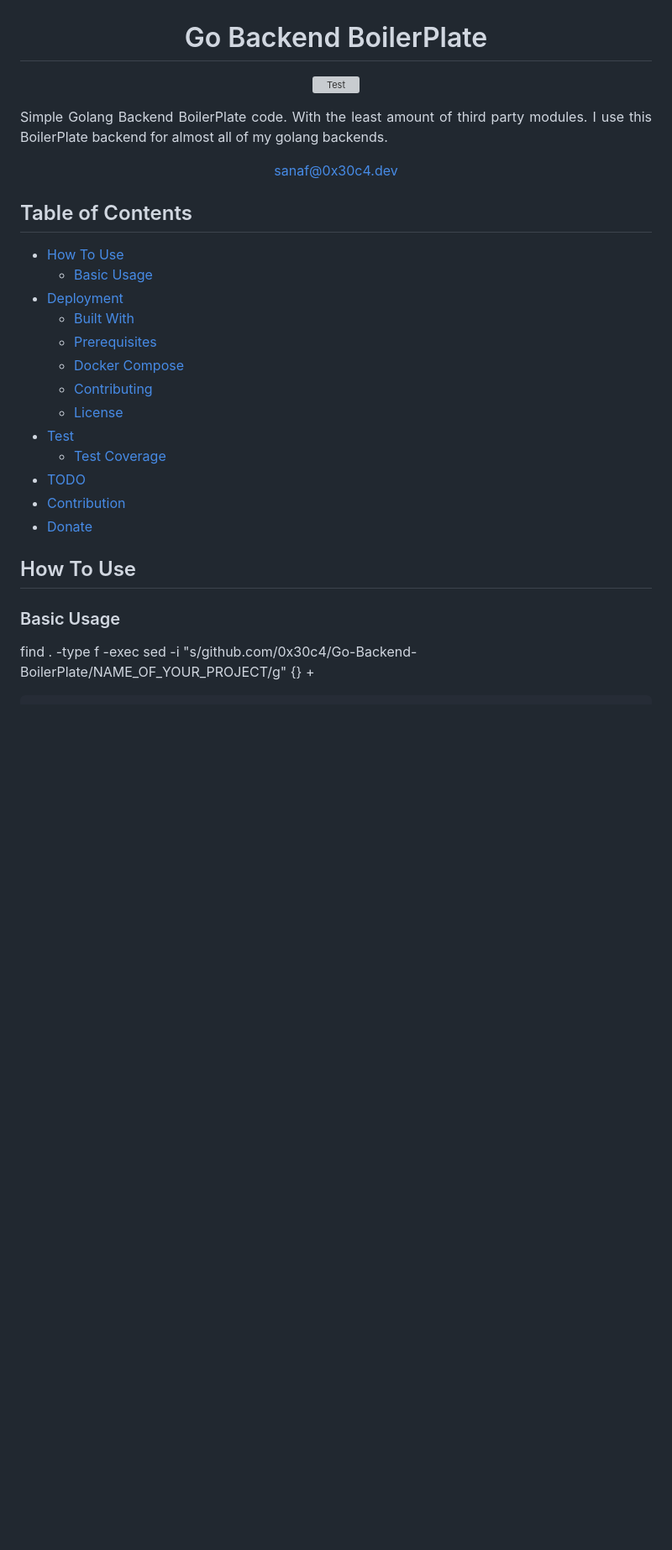
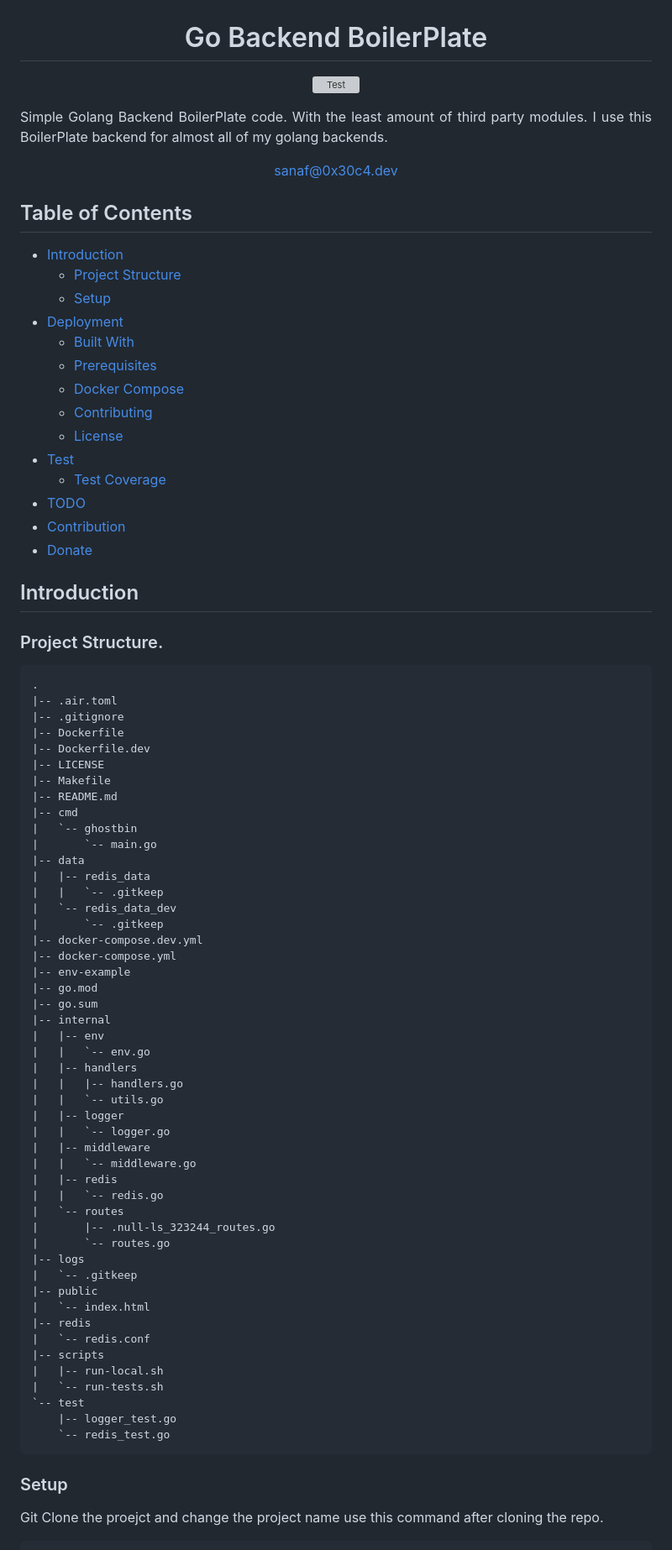
Before and after one commit to 0x30c4/Go-Backend-BoilerPlate, a Markdown page: README.md, the part around one of its changes. Shown at 84% size. GitHub-like rendering; blank space fills up the shorter version; grey boxes are pictures that could not be loaded.

````diff
--- a/README.md
+++ b/README.md
@@ -12,8 +12,9 @@
 
 ## Table of Contents
 
-- [How To Use](#how-to-use)
-  - [Basic Usage](#basic-usage)
+- [Introduction](#introduction)
+  - [Project Structure](#project-structure)
+  - [Setup](#setup)
 - [Deployment](#deployment)
   - [Built With](#built-with)
   - [Prerequisites](#prerequisites)
@@ -26,11 +27,61 @@
 - [Contribution](#contribution)
 - [Donate](#donate)
 
-## How To Use
+## Introduction
 
-### Basic Usage
+### Project Structure.
+```
+.
+|-- .air.toml
+|-- .gitignore
+|-- Dockerfile
+|-- Dockerfile.dev
+|-- LICENSE
+|-- Makefile
+|-- README.md
+|-- cmd
+|   `-- ghostbin
+|       `-- main.go
+|-- data
+|   |-- redis_data
+|   |   `-- .gitkeep
+|   `-- redis_data_dev
+|       `-- .gitkeep
+|-- docker-compose.dev.yml
+|-- docker-compose.yml
+|-- env-example
+|-- go.mod
+|-- go.sum
+|-- internal
+|   |-- env
+|   |   `-- env.go
+|   |-- handlers
+|   |   |-- handlers.go
+|   |   `-- utils.go
+|   |-- logger
+|   |   `-- logger.go
+|   |-- middleware
+|   |   `-- middleware.go
+|   |-- redis
+|   |   `-- redis.go
+|   `-- routes
+|       |-- .null-ls_323244_routes.go
+|       `-- routes.go
+|-- logs
+|   `-- .gitkeep
+|-- public
+|   `-- index.html
+|-- redis
+|   `-- redis.conf
+|-- scripts
+|   |-- run-local.sh
+|   `-- run-tests.sh
+`-- test
+    |-- logger_test.go
+    `-- redis_test.go
+```
 
+### Setup
 
-find . -type f -exec  sed -i "s/github.com\/0x30c4\/Go-Backend-BoilerPlate/NAME_OF_YOUR_PROJECT/g" {} +
-
+Git Clone the proejct and change the project name use this command after cloning the repo.
 ```bash
````
Also changed, not shown: other parts of README.md (+4 -3 lines).
